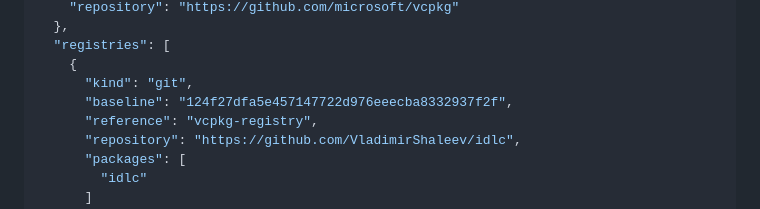
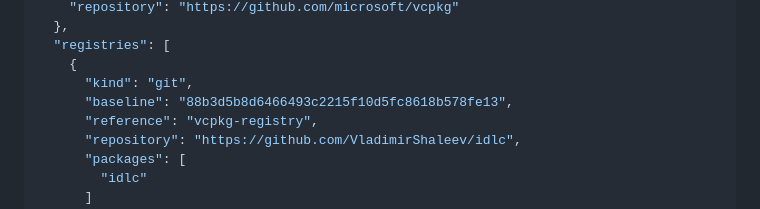
Before and after one commit to VladimirShaleev/idlc, a Markdown page: doc/embedded-compiler.md, the part around the change. Drawn GitHub-style.

```diff
--- a/doc/embedded-compiler.md
+++ b/doc/embedded-compiler.md
@@ -110,7 +110,7 @@ The port is located in a custom registry. To add the custom registry, include th
   "registries": [
     {
       "kind": "git",
-      "baseline": "124f27dfa5e457147722d976eeecba8332937f2f",
+      "baseline": "88b3d5b8d6466493c2215f10d5fc8618b578fe13",
       "reference": "vcpkg-registry",
       "repository": "https://github.com/VladimirShaleev/idlc",
       "packages": [
```
